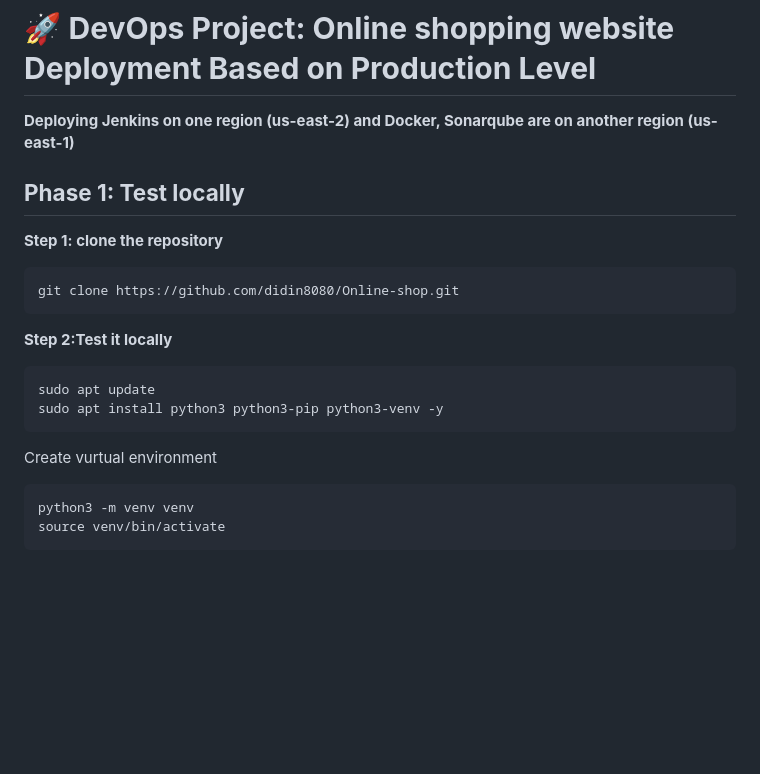
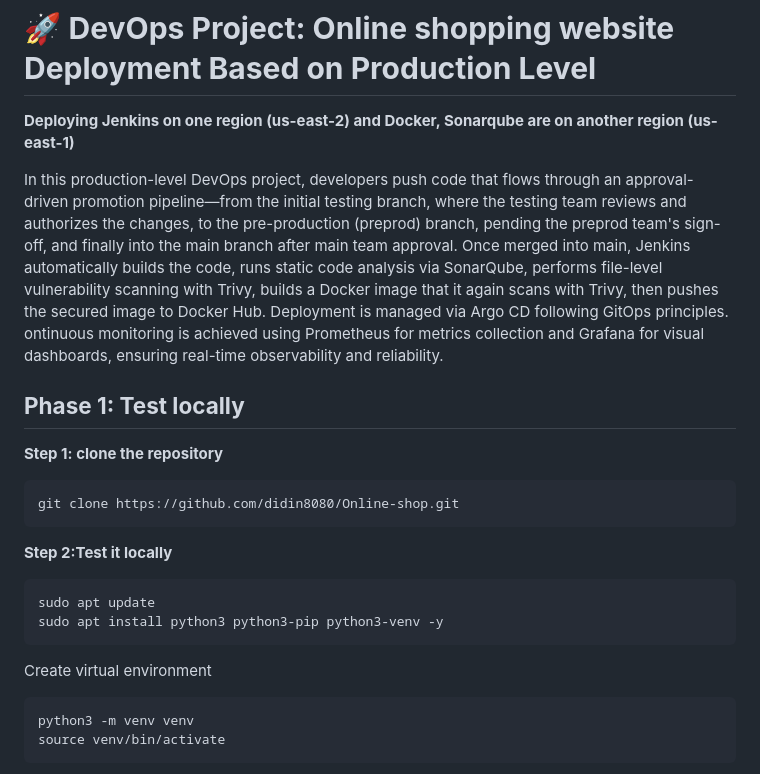
Before and after one commit to didin8080/Online-shop, a Markdown page: README.md, the part around the change. Drawn GitHub-style; blank space fills up the shorter version.

Commit message:
online-shop project

````diff
--- a/README.md
+++ b/README.md
@@ -1,6 +1,8 @@
 # 🚀 **DevOps Project: Online shopping website Deployment Based on Production Level**
 
 **Deploying Jenkins on one region (us-east-2) and Docker, Sonarqube are on another region (us-east-1)**
+
+In this production-level DevOps project, developers push code that flows through an approval-driven promotion pipeline—from the initial testing branch, where the testing team reviews and authorizes the changes, to the pre-production (preprod) branch, pending the preprod team's sign-off, and finally into the main branch after main team approval. Once merged into main, Jenkins automatically builds the code, runs static code analysis via SonarQube, performs file-level vulnerability scanning with Trivy, builds a Docker image that it again scans with Trivy, then pushes the secured image to Docker Hub. Deployment is managed via Argo CD following GitOps principles. ontinuous monitoring is achieved using Prometheus for metrics collection and Grafana for visual dashboards, ensuring real-time observability and reliability.
 
 ## **Phase 1: Test locally**
 
@@ -17,7 +19,7 @@ sudo apt update
 sudo apt install python3 python3-pip python3-venv -y
 ```
 
-Create vurtual environment
+Create virtual environment
 
 
 ```bash
````
